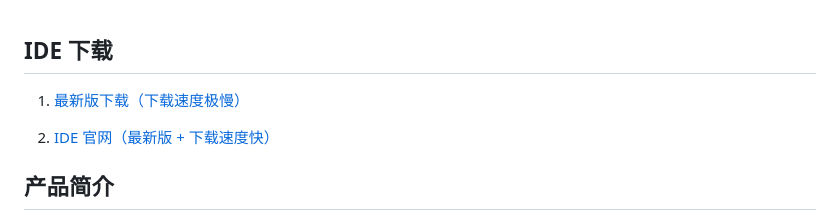
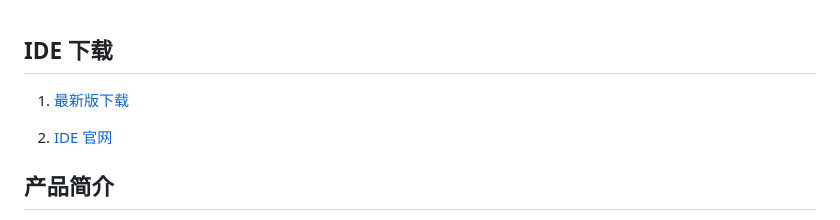
Before and after one commit to Eric-T800/Eric-T800.github.io, a Markdown page: README.md, the part around the change. GitHub-like rendering.

Commit message:
Update download links in README.md

```diff
--- a/README.md
+++ b/README.md
@@ -1,7 +1,7 @@
 ## IDE 下载
-1. [最新版下载（下载速度极慢）](https://github.com/Eric-T800/Eric-T800.github.io/releases/download/CompilerIDE/CompilerIDE_setup.exe)
+1. [最新版下载](https://gh.nxnow.top/https://github.com/Eric-T800/Eric-T800.github.io/releases/download/CompilerIDE/CompilerIDE_setup.exe)
 
-1. [IDE 官网（最新版 + 下载速度快）](https://eric-t800.github.io/)
+1. [IDE 官网](https://eric-t800.github.io/)
 
 ## 产品简介
 自 $2024$ 年 $5$ 月至 $2026$ 年 $1$ 月 $1$ 日，历经 $20$ 个月的开发，我们终于能将 Compiler IDE，在这个充满寓意着的日子里，呈现给大家！
```
